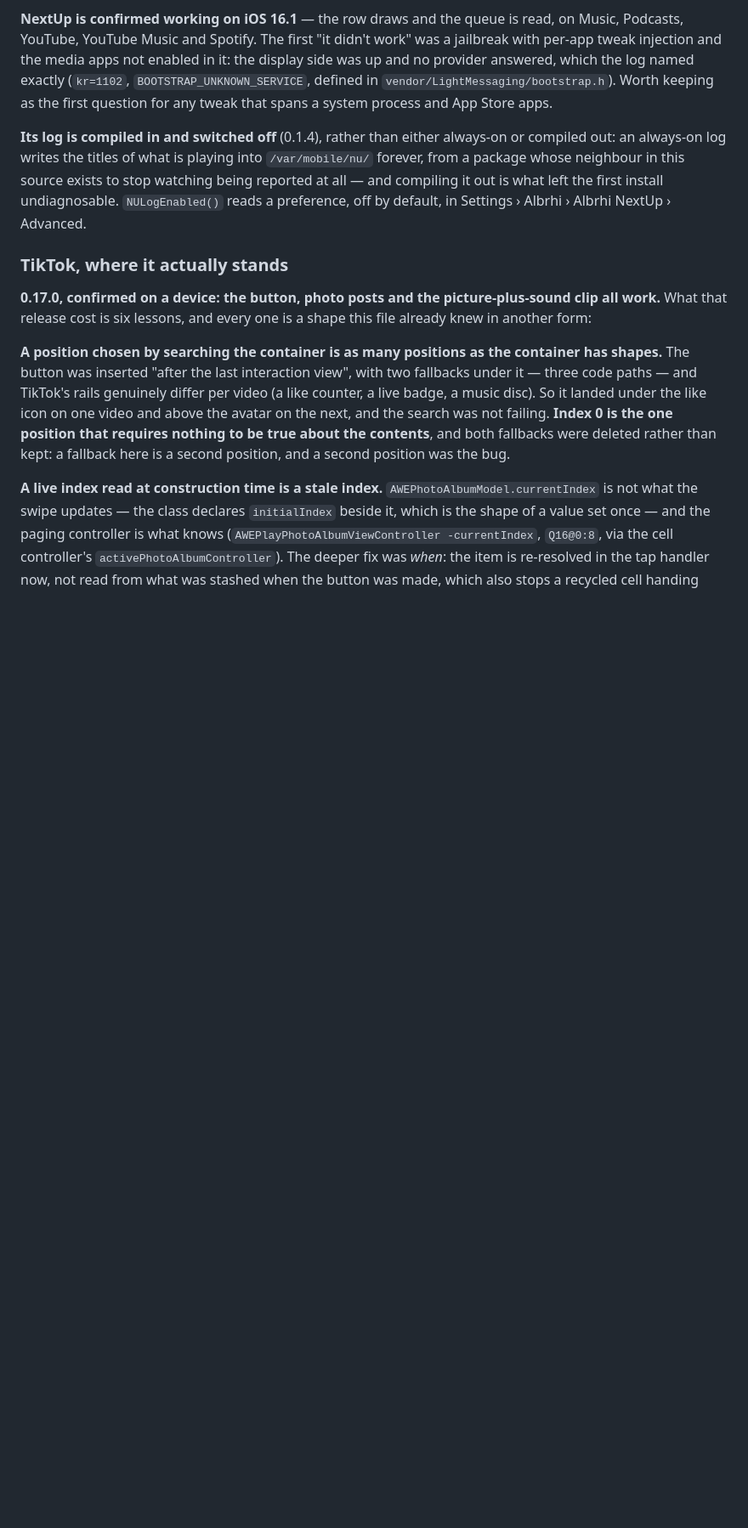
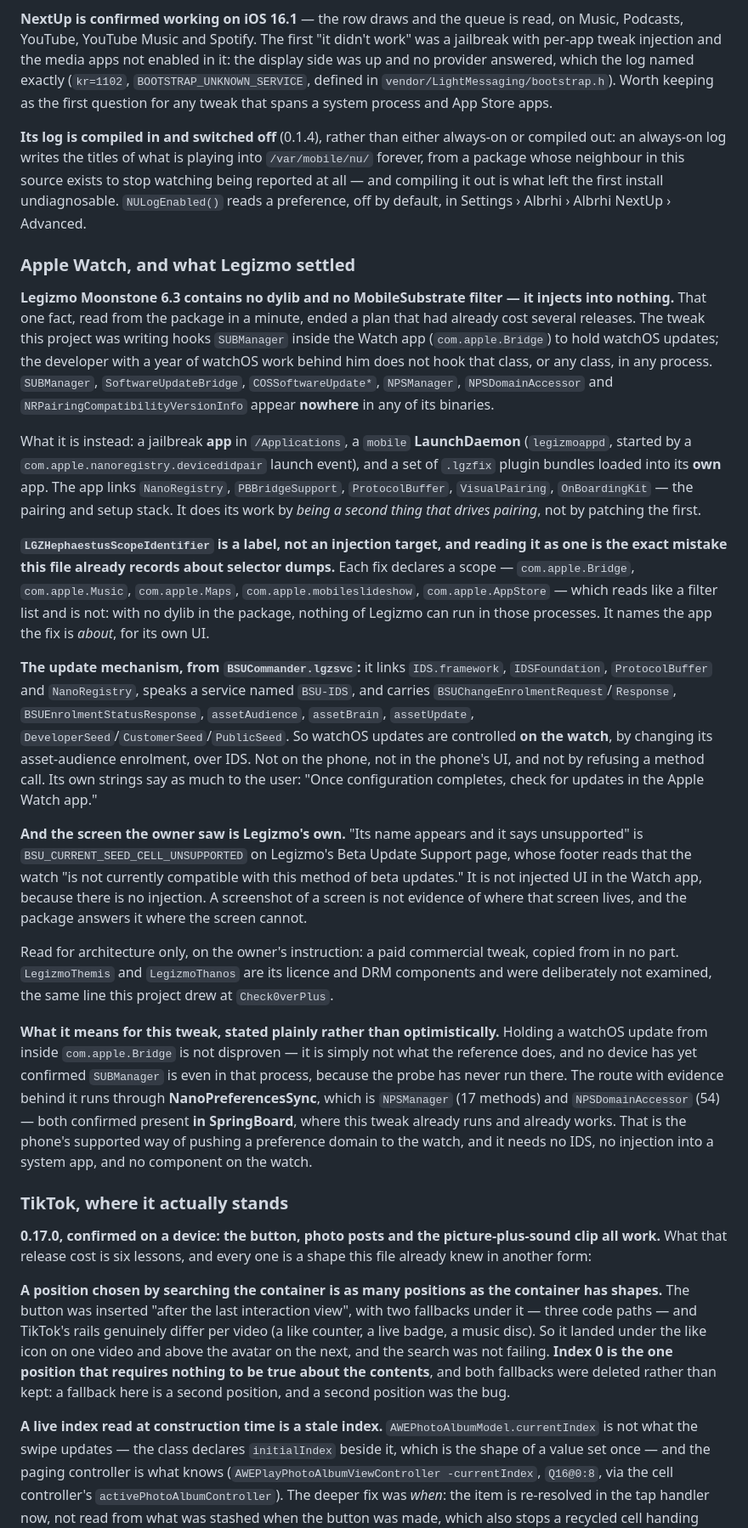
Before and after one commit to ibrahim2100/Albrhi-Repo, a Markdown page: CLAUDE.md, the part around one of its changes. Shown at 85% size. GitHub-like rendering; blank space fills up the shorter version.

Commit message:
CLAUDE.md: Legizmo injects into nothing, and that ends a plan
Read from the package the owner supplied, for architecture only -- a paid commercial tweak,
copied from in no part, with its licence and DRM components deliberately not examined.

The finding is one fact: Legizmo Moonstone 6.3 ships no dylib and no MobileSubstrate filter.
It is an app, a mobile LaunchDaemon and plugin bundles loaded into its own app, linking the
pairing and setup stack. SUBManager, SoftwareUpdateBridge, COSSoftwareUpdate*, NPS* and
NRPairingCompatibilityVersionInfo appear in none of its binaries -- so the developer with a
year of watchOS work does not hook the class this project was about to hook.

Its LGZHephaestusScopeIdentifier reads like a filter list and is not; with no dylib, nothing
of it runs in those processes. It names the app a fix is about, for its own UI. And the
'unsupported' screen the owner saw is its own page, not injected UI -- a screenshot of a
screen is not evidence of where that screen lives.

The update mechanism is IDS: BSUCommander links IDS/ProtocolBuffer/NanoRegistry and carries
enrolment requests and asset audiences, so watchOS updates are controlled on the watch by
changing its seed enrolment.

What it means here: the route with evidence behind it is NanoPreferencesSync, confirmed
present in SpringBoard where this tweak already works.

Co-Authored-By: Claude Opus 5 <noreply@anthropic.com>

```diff
--- a/CLAUDE.md
+++ b/CLAUDE.md
@@ -1419,6 +1419,55 @@ out: an always-on log writes the titles of what is playing into `/var/mobile/nu/
 a package whose neighbour in this source exists to stop watching being reported at all — and
 compiling it out is what left the first install undiagnosable. `NULogEnabled()` reads a
 preference, off by default, in Settings › Albrhi › Albrhi NextUp › Advanced.
+
+### Apple Watch, and what Legizmo settled
+
+**Legizmo Moonstone 6.3 contains no dylib and no MobileSubstrate filter — it injects into
+nothing.** That one fact, read from the package in a minute, ended a plan that had already cost
+several releases. The tweak this project was writing hooks `SUBManager` inside the Watch app
+(`com.apple.Bridge`) to hold watchOS updates; the developer with a year of watchOS work behind him
+does not hook that class, or any class, in any process. `SUBManager`,
+`SoftwareUpdateBridge`, `COSSoftwareUpdate*`, `NPSManager`, `NPSDomainAccessor` and
+`NRPairingCompatibilityVersionInfo` appear **nowhere** in any of its binaries.
+
+What it is instead: a jailbreak **app** in `/Applications`, a `mobile` **LaunchDaemon**
+(`legizmoappd`, started by a `com.apple.nanoregistry.devicedidpair` launch event), and a set of
+`.lgzfix` plugin bundles loaded into its **own** app. The app links `NanoRegistry`,
+`PBBridgeSupport`, `ProtocolBuffer`, `VisualPairing`, `OnBoardingKit` — the pairing and setup
+stack. It does its work by *being a second thing that drives pairing*, not by patching the first.
+
+**`LGZHephaestusScopeIdentifier` is a label, not an injection target, and reading it as one is the
+exact mistake this file already records about selector dumps.** Each fix declares a scope —
+`com.apple.Bridge`, `com.apple.Music`, `com.apple.Maps`, `com.apple.mobileslideshow`,
+`com.apple.AppStore` — which reads like a filter list and is not: with no dylib in the package,
+nothing of Legizmo can run in those processes. It names the app the fix is *about*, for its own UI.
+
+**The update mechanism, from `BSUCommander.lgzsvc`:** it links `IDS.framework`, `IDSFoundation`,
+`ProtocolBuffer` and `NanoRegistry`, speaks a service named `BSU-IDS`, and carries
+`BSUChangeEnrolmentRequest`/`Response`, `BSUEnrolmentStatusResponse`, `assetAudience`,
+`assetBrain`, `assetUpdate`, `DeveloperSeed`/`CustomerSeed`/`PublicSeed`. So watchOS updates are
+controlled **on the watch**, by changing its asset-audience enrolment, over IDS. Not on the phone,
+not in the phone's UI, and not by refusing a method call. Its own strings say as much to the user:
+"Once configuration completes, check for updates in the Apple Watch app."
+
+**And the screen the owner saw is Legizmo's own.** "Its name appears and it says unsupported" is
+`BSU_CURRENT_SEED_CELL_UNSUPPORTED` on Legizmo's Beta Update Support page, whose footer reads that
+the watch "is not currently compatible with this method of beta updates." It is not injected UI in
+the Watch app, because there is no injection. A screenshot of a screen is not evidence of where
+that screen lives, and the package answers it where the screen cannot.
+
+Read for architecture only, on the owner's instruction: a paid commercial tweak, copied from in no
+part. `LegizmoThemis` and `LegizmoThanos` are its licence and DRM components and were deliberately
+not examined, the same line this project drew at `Check0verPlus`.
+
+**What it means for this tweak, stated plainly rather than optimistically.** Holding a watchOS
+update from inside `com.apple.Bridge` is not disproven — it is simply not what the reference does,
+and no device has yet confirmed `SUBManager` is even in that process, because the probe has never
+run there. The route with evidence behind it runs through **NanoPreferencesSync**, which is
+`NPSManager` (17 methods) and `NPSDomainAccessor` (54) — both confirmed present **in SpringBoard**,
+where this tweak already runs and already works. That is the phone's supported way of pushing a
+preference domain to the watch, and it needs no IDS, no injection into a system app, and no
+component on the watch.
 
 ### TikTok, where it actually stands
 
```
Also changed, not shown: other parts of CLAUDE.md (+1 -1 lines).
